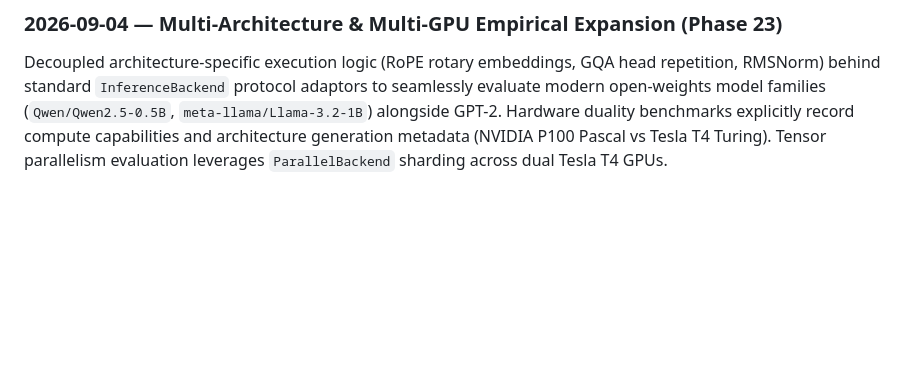
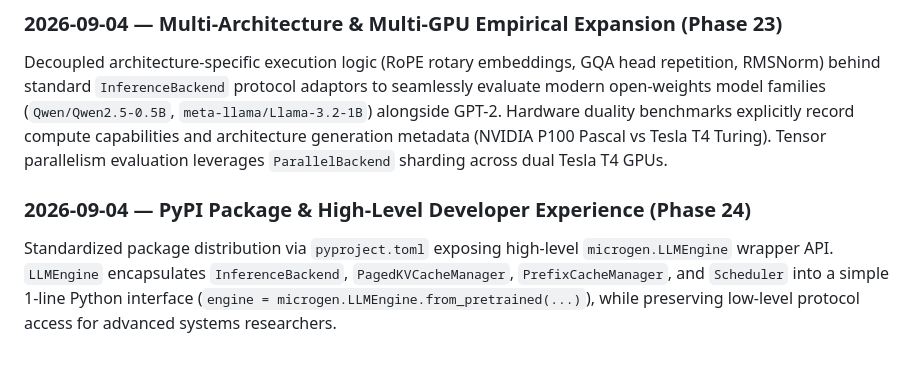
Before and after one commit to Omdeepb69/MicroGen, a Markdown page: ARCHITECTURE.md, the part around the change. Drawn GitHub-style; blank space fills up the shorter version.

```diff
--- a/ARCHITECTURE.md
+++ b/ARCHITECTURE.md
@@ -97,3 +97,6 @@ All empirical benchmark experiment modules (`benchmarks/harness.py`, `experiment
 
 ### 2026-09-04 — Multi-Architecture & Multi-GPU Empirical Expansion (Phase 23)
 Decoupled architecture-specific execution logic (RoPE rotary embeddings, GQA head repetition, RMSNorm) behind standard `InferenceBackend` protocol adaptors to seamlessly evaluate modern open-weights model families (`Qwen/Qwen2.5-0.5B`, `meta-llama/Llama-3.2-1B`) alongside GPT-2. Hardware duality benchmarks explicitly record compute capabilities and architecture generation metadata (NVIDIA P100 Pascal vs Tesla T4 Turing). Tensor parallelism evaluation leverages `ParallelBackend` sharding across dual Tesla T4 GPUs.
+
+### 2026-09-04 — PyPI Package & High-Level Developer Experience (Phase 24)
+Standardized package distribution via `pyproject.toml` exposing high-level `microgen.LLMEngine` wrapper API. `LLMEngine` encapsulates `InferenceBackend`, `PagedKVCacheManager`, `PrefixCacheManager`, and `Scheduler` into a simple 1-line Python interface (`engine = microgen.LLMEngine.from_pretrained(...)`), while preserving low-level protocol access for advanced systems researchers.
```
Also changed, not shown: PROJECT_PLAN.md (+12 -6 lines).
